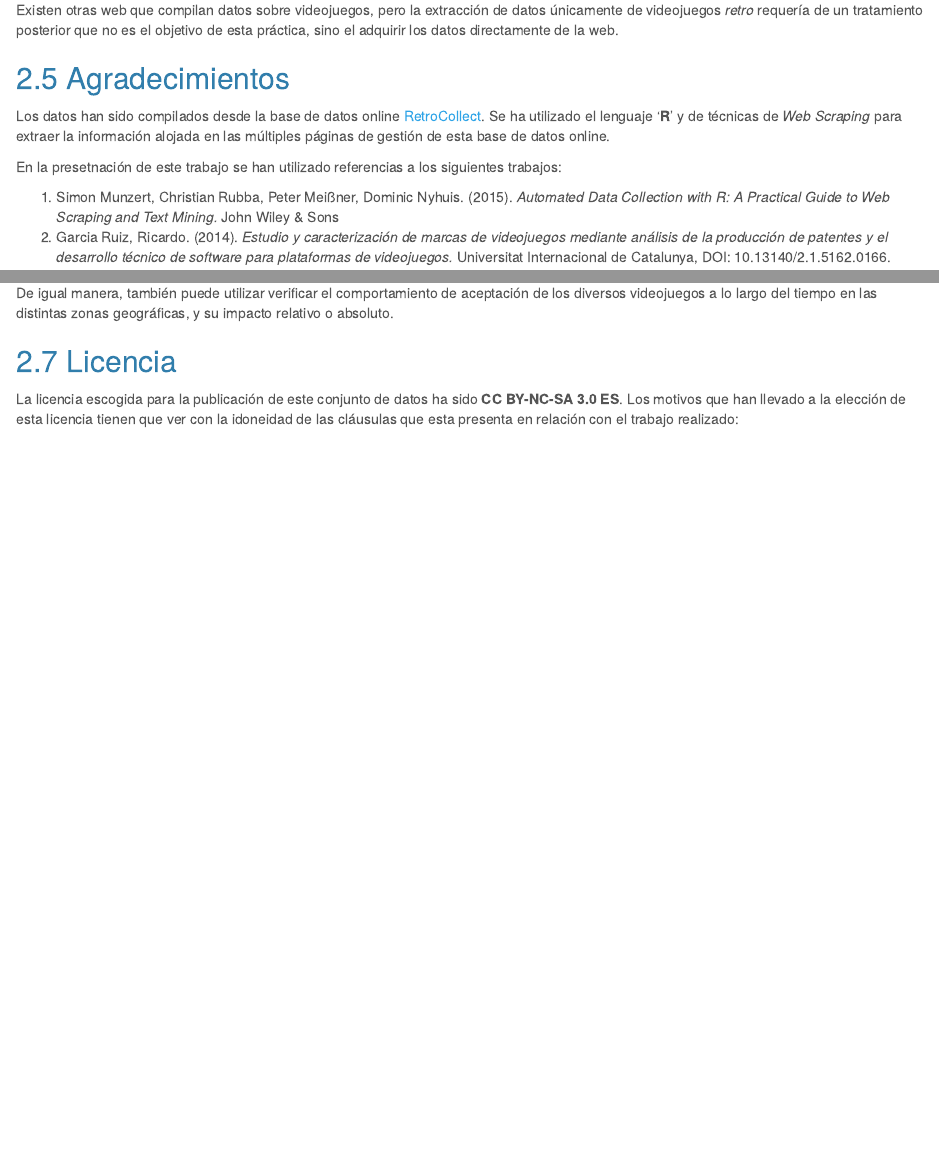
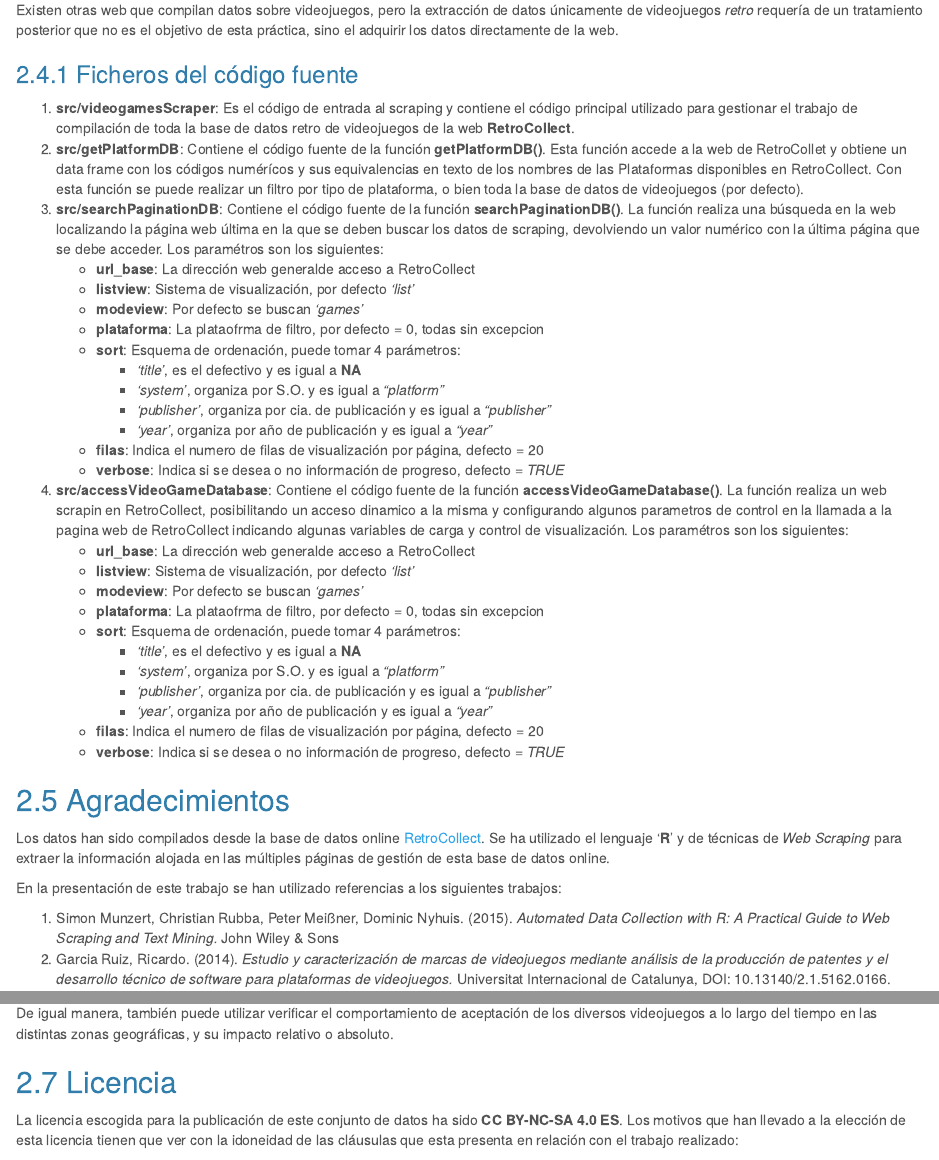
Before and after one commit to rgarciarui/videogamesScrapper, an R Markdown document (pdf/videogamesScraper.rmd): the page in a window 1100 px wide, from 3230 px down before the commit and from 3250 px down after it, so that both start at the same text, and a second part further down, joined at a grey line. The pictures show the output file pdf/videogamesScraper.html that the author committed with the source, opened offline.

Commit message:
Actualización de los reportes de la practica

```diff
--- a/pdf/videogamesScraper.rmd
+++ b/pdf/videogamesScraper.rmd
@@ -5,4 +5,8 @@ date: "17 de marzo de 2018"
 output:
+  word_document:
+    toc: TRUE
+    highlight: default
+    toc_depth: 3
   html_document:
     toc: TRUE
     number_sections: true
@@ -15,10 +19,6 @@ output:
     number_sections: true
     toc_depth: 3
     keep_tex: true
-  word_document:
-    toc: TRUE
-    highlight: default
-    toc_depth: 3
 bibliography: bibliografia.bib
 ---
 
@@ -171,11 +171,40 @@ Existen otras web que compilan datos sobre videojuegos, pero la extracción de d
 
 \clearpage
 
+### Ficheros del código fuente
+
+1. **src/videogamesScraper**: Es el código de entrada al scraping y contiene el código principal utilizado para gestionar el trabajo de compilación de toda la base de datos retro de videojuegos de la web **RetroCollect**.
+2. **src/getPlatformDB**: Contiene el código fuente de la función **getPlatformDB()**. Esta función accede a la web de RetroCollet y obtiene un data frame con los códigos numérícos y sus equivalencias en texto de los nombres de las Plataformas disponibles en RetroCollect. Con esta función se puede realizar un filtro por tipo de plataforma, o bien toda la base de datos de videojuegos (por defecto).
+3. **src/searchPaginationDB**: Contiene el código fuente de la función **searchPaginationDB()**. La función realiza una búsqueda en la web localizando la página web última en la que se deben buscar los datos de scraping, devolviendo un valor numérico con la última página que se debe acceder. Los paramétros son los siguientes:
+    + **url_base**: La dirección web generalde acceso a RetroCollect
+    + **listview**: Sistema de visualización, por defecto *'list'*
+    + **modeview**:   Por defecto se buscan *'games'*
+    + **plataforma**: La plataofrma de filtro, por defecto = 0, todas sin excepcion
+    + **sort**:       Esquema de ordenación, puede tomar 4 parámetros:
+        + *'title'*, es el defectivo y es igual a **NA**
+        + *'system'*, organiza por S.O. y es igual a *"platform"*
+        + *'publisher'*, organiza por cia. de publicación y es igual a *"publisher"*
+        + *'year'*, organiza por año de publicación y es igual a *"year"*
+    + **filas**:      Indica el numero de filas de visualización por página, defecto = 20
+    + **verbose**:    Indica si se desea o no información de progreso, defecto = *TRUE*
+4. **src/accessVideoGameDatabase**: Contiene el código fuente de la función **accessVideoGameDatabase()**. La función realiza un web scrapin en RetroCollect, posibilitando un acceso dinamico a la misma y configurando algunos parametros de control en la llamada a la pagina web de RetroCollect indicando algunas variables de carga y control de visualización. Los paramétros son los siguientes:
+    + **url_base**: La dirección web generalde acceso a RetroCollect
+    + **listview**: Sistema de visualización, por defecto *'list'*
+    + **modeview**:   Por defecto se buscan *'games'*
+    + **plataforma**: La plataofrma de filtro, por defecto = 0, todas sin excepcion
+    + **sort**:       Esquema de ordenación, puede tomar 4 parámetros:
+        + *'title'*, es el defectivo y es igual a **NA**
+        + *'system'*, organiza por S.O. y es igual a *"platform"*
+        + *'publisher'*, organiza por cia. de publicación y es igual a *"publisher"*
+        + *'year'*, organiza por año de publicación y es igual a *"year"*
+    + **filas**:      Indica el numero de filas de visualización por página, defecto = 20
+    + **verbose**:    Indica si se desea o no información de progreso, defecto = *TRUE*
+
 ## Agradecimientos
 
 Los datos han sido compilados desde la base de datos online [RetroCollect](http://www.retrocollect.com/). Se ha utilizado el lenguaje '**R**' y de técnicas de *Web Scraping* para extraer la información alojada en las múltiples páginas de gestión de esta base de datos online.
 
-En la presetnación de este trabajo se han utilizado referencias a los siguientes trabajos:
+En la presentación de este trabajo se han utilizado referencias a los siguientes trabajos:
 
 1. Simon Munzert, Christian Rubba, Peter Meißner, Dominic Nyhuis. (2015). _Automated Data Collection with R: A Practical Guide to Web Scraping and Text Mining._ John Wiley & Sons
 2. Garcia Ruiz, Ricardo. (2014). _Estudio y caracterización de marcas de videojuegos mediante análisis de la producción de patentes y el desarrollo técnico de software para plataformas de videojuegos._ Universitat Internacional de Catalunya, DOI: 10.13140/2.1.5162.0166.
```
Also changed, not shown: pdf/videogamesScraper.html, pdf/videogamesScraper.pdf, pdf/videogamesScraper.rmd (3 more changed lines), 1 other file.
